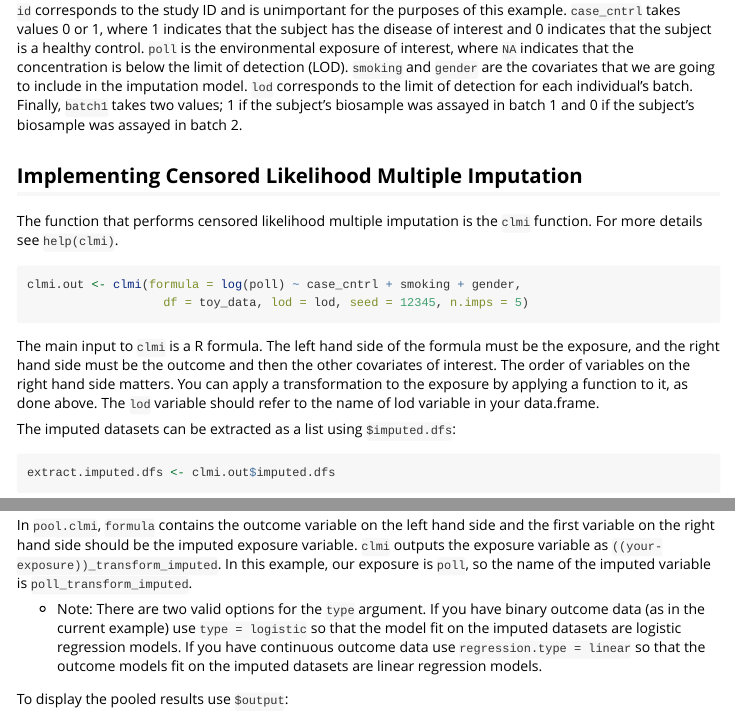
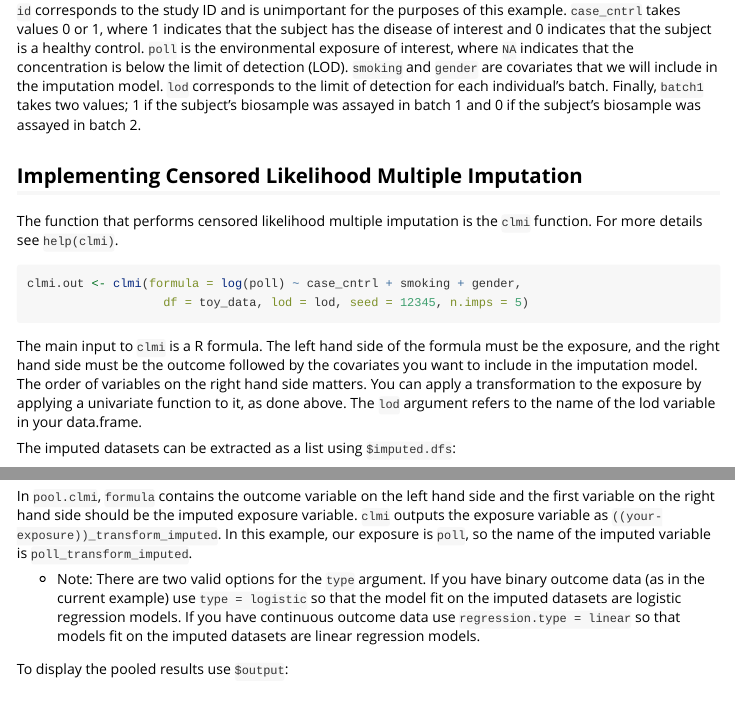
Before and after one commit to umich-cphds/lodi, an R Markdown document (vignettes/lodi.Rmd): the page in a window 1100 px wide, from 670 px down, and a second part further down, joined at a grey line. Rendered offline with R 4.5, knitr and Pandoc, with nearby package versions.

Commit message:
prepare for release

````diff
--- a/vignettes/lodi.Rmd
+++ b/vignettes/lodi.Rmd
@@ -34,8 +34,8 @@ example. `case_cntrl` takes values 0 or 1, where 1 indicates that
 the subject has the disease of interest and 0 indicates that the subject is a
 healthy control. `poll` is the environmental exposure of interest, where `NA`
 indicates that the concentration is below the limit of detection (LOD).
-`smoking` and `gender` are the covariates that we are going to include in the
-imputation model. `lod` corresponds to the limit of detection for each
+`smoking` and `gender` are covariates that we will include in the imputation
+model. `lod` corresponds to the limit of detection for each
 individual's batch. Finally, `batch1` takes two values; 1 if the subject's
 biosample was assayed in batch 1 and 0 if the subject's biosample was assayed
 in batch 2.
@@ -50,12 +50,12 @@ clmi.out <- clmi(formula = log(poll) ~ case_cntrl + smoking + gender,
                    df = toy_data, lod = lod, seed = 12345, n.imps = 5)
 ```
 
-The main input to `clmi` is a R formula. The left hand side of the formula
-must be the exposure, and the right hand side must be the outcome and then
-the other covariates of interest. The order of variables on the right hand side
-matters. You can apply a transformation to the exposure by applying a function
-to it, as done above. The `lod` variable should refer to the name of lod
-variable in your data.frame.
+The main input to `clmi` is a R formula. The left hand side of the formula must
+be the exposure, and the right hand side must be the outcome followed by the
+covariates you want to include in the imputation model. The order of variables
+on the right hand side matters. You can apply a transformation to the exposure
+by applying a univariate function to it, as done above. The `lod` argument
+refers to the name of the lod variable in your data.frame.
 
 The imputed datasets can be extracted as a list using `$imputed.dfs`:
 
@@ -81,8 +81,8 @@ so the name of the imputed variable is `poll_transform_imputed`.
 - Note: There are two valid options for the `type` argument. If you have binary
   outcome data (as in the current example) use `type = logistic` so that the
   model fit on the imputed datasets are logistic regression models. If you have
-  continuous outcome data use `regression.type = linear` so that the outcome
-  models fit on the imputed datasets are linear regression models.
+  continuous outcome data use `regression.type = linear` so that models fit on
+  the imputed datasets are linear regression models.
 
 To display the pooled results use `$output`:
 
````
Also changed, not shown: R/clmi.R (+1 -1 lines), cran-comments.md (+2 -2 lines).
